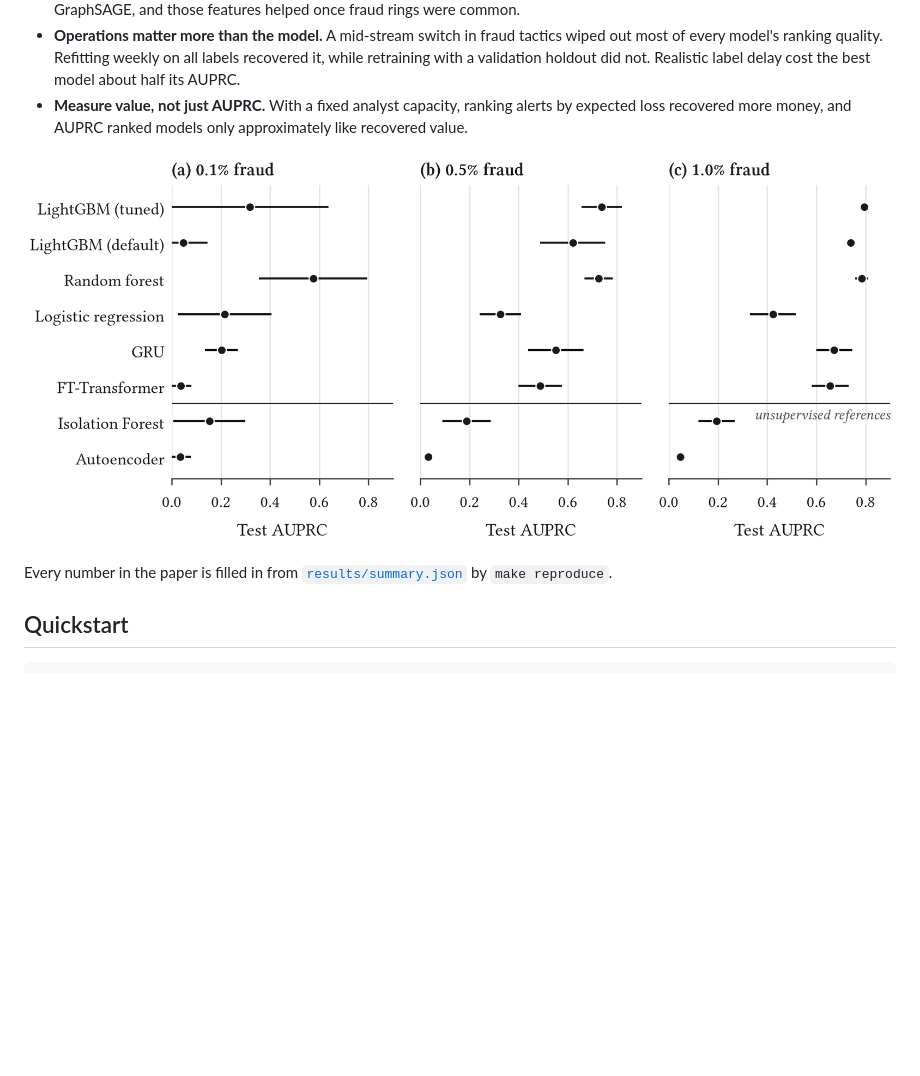
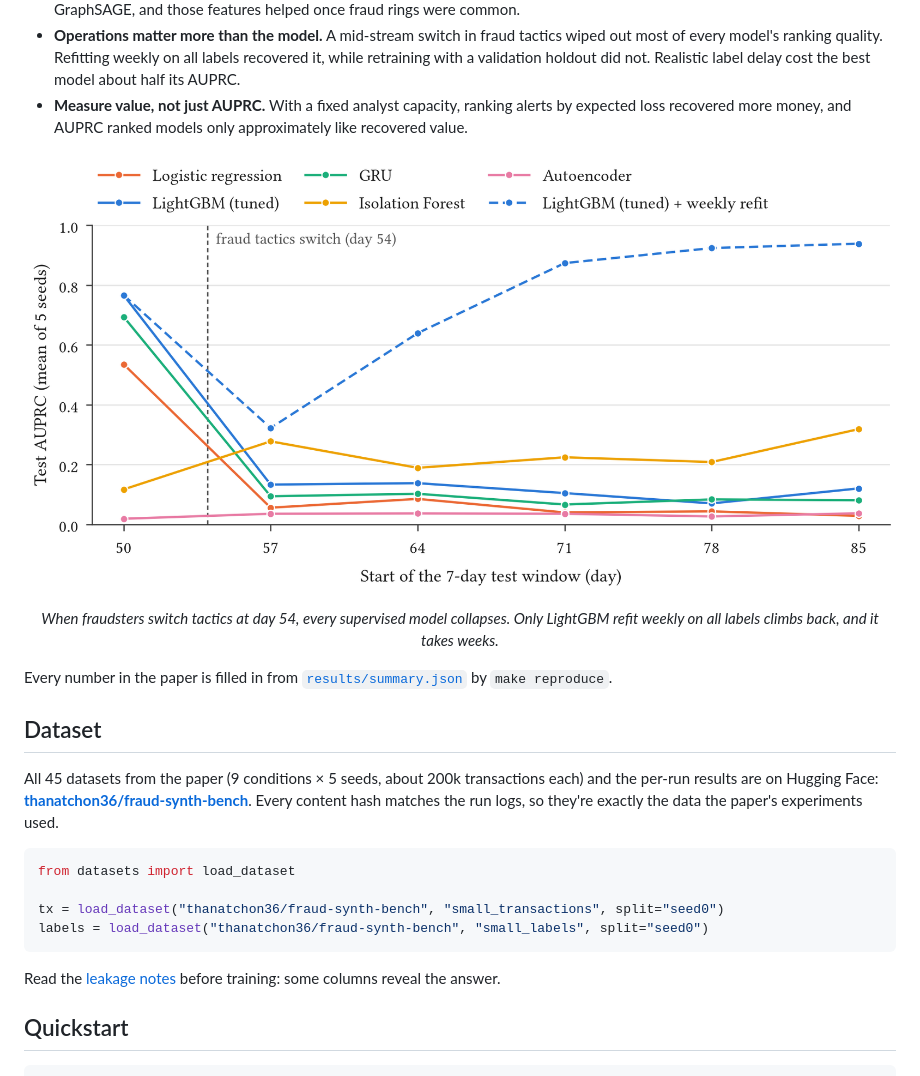
Before and after one commit to thanatchon36/fraud-synth-bench, a Markdown page: README.md, the part around one of its changes. GitHub-like rendering; blank space fills up the shorter version.

````diff
--- a/README.md
+++ b/README.md
@@ -19,9 +22,23 @@ Key findings (all on synthetic data, 5 paired seeds per comparison):
 - **Operations matter more than the model.** A mid-stream switch in fraud tactics wiped out most of every model's ranking quality. Refitting weekly on all labels recovered it, while retraining with a validation holdout did not. Realistic label delay cost the best model about half its AUPRC.
 - **Measure value, not just AUPRC.** With a fixed analyst capacity, ranking alerts by expected loss recovered more money, and AUPRC ranked models only approximately like recovered value.
 
-<p align="center"><img src="results/figures/rq1_auprc.png" alt="Test AUPRC by model and fraud rate, mean and 95% CI over 5 seeds" width="900"></p>
+<p align="center"><img src="results/figures/rq2_weekly.png" alt="Weekly test AUPRC around a fraud-tactics switch at day 54. Every supervised model collapses after the switch; only LightGBM refit weekly on all labels climbs back." width="900"></p>
+<p align="center"><em>When fraudsters switch tactics at day 54, every supervised model collapses. Only LightGBM refit weekly on all labels climbs back, and it takes weeks.</em></p>
 
 Every number in the paper is filled in from [`results/summary.json`](results/summary.json) by `make reproduce`.
+
+## Dataset
+
+All 45 datasets from the paper (9 conditions × 5 seeds, about 200k transactions each) and the per-run results are on Hugging Face: **[thanatchon36/fraud-synth-bench](https://huggingface.co/datasets/thanatchon36/fraud-synth-bench)**. Every content hash matches the run logs, so they're exactly the data the paper's experiments used.
+
+```python
+from datasets import load_dataset
+
+tx = load_dataset("thanatchon36/fraud-synth-bench", "small_transactions", split="seed0")
+labels = load_dataset("thanatchon36/fraud-synth-bench", "small_labels", split="seed0")
+```
+
+Read the [leakage notes](https://huggingface.co/datasets/thanatchon36/fraud-synth-bench#%E2%9A%A0%EF%B8%8F-avoiding-leakage) before training: some columns reveal the answer.
 
 ## Quickstart
 
````
Also changed, not shown: other parts of README.md (+26 -0 lines).
